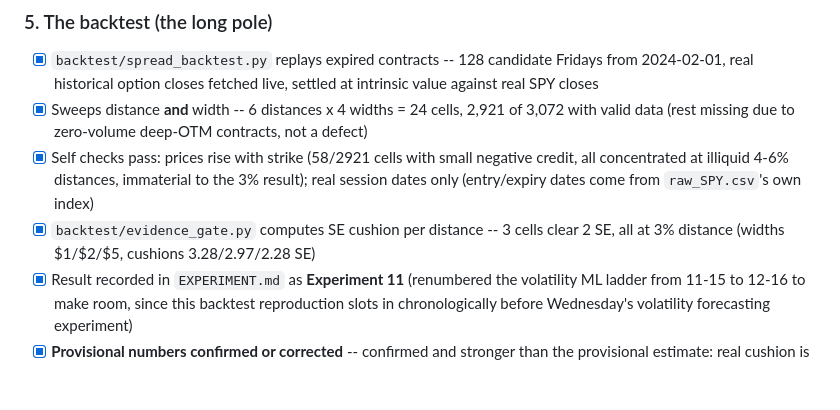
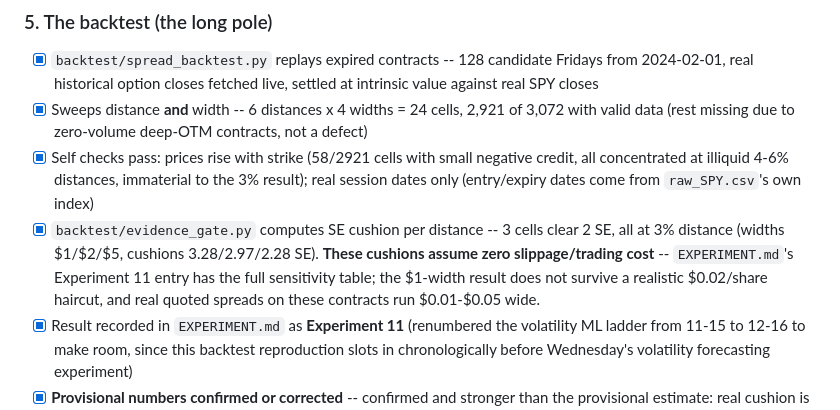
Before and after one commit to dreadf/Argus, a Markdown page: PROGRESS.md, the part around the change. GitHub-like rendering; blank space fills up the shorter version.

```diff
--- a/PROGRESS.md
+++ b/PROGRESS.md
@@ -38,7 +38,7 @@ Rules for this file, from `OPTIONS_SYSTEM_PLAN.md` Part 0C:
 - [x] `backtest/spread_backtest.py` replays expired contracts -- 128 candidate Fridays from 2024-02-01, real historical option closes fetched live, settled at intrinsic value against real SPY closes
 - [x] Sweeps distance **and** width -- 6 distances x 4 widths = 24 cells, 2,921 of 3,072 with valid data (rest missing due to zero-volume deep-OTM contracts, not a defect)
 - [x] Self checks pass: prices rise with strike (58/2921 cells with small negative credit, all concentrated at illiquid 4-6% distances, immaterial to the 3% result); real session dates only (entry/expiry dates come from `raw_SPY.csv`'s own index)
-- [x] `backtest/evidence_gate.py` computes SE cushion per distance -- 3 cells clear 2 SE, all at 3% distance (widths $1/$2/$5, cushions 3.28/2.97/2.28 SE)
+- [x] `backtest/evidence_gate.py` computes SE cushion per distance -- 3 cells clear 2 SE, all at 3% distance (widths $1/$2/$5, cushions 3.28/2.97/2.28 SE). **These cushions assume zero slippage/trading cost** -- `EXPERIMENT.md`'s Experiment 11 entry has the full sensitivity table; the $1-width result does not survive a realistic $0.02/share haircut, and real quoted spreads on these contracts run $0.01-$0.05 wide.
 - [x] Result recorded in `EXPERIMENT.md` as **Experiment 11** (renumbered the volatility ML ladder from 11-15 to 12-16 to make room, since this backtest reproduction slots in chronologically before Wednesday's volatility forecasting experiment)
 - [x] **Provisional numbers confirmed or corrected** -- confirmed and stronger than the provisional estimate: real cushion is 2.28-3.28 SE at 3% distance, versus the hand-computed provisional estimate of 1.8 SE (which was below the bar). 1% and 2% distances confirmed underpaid, matching the provisional finding.
 
```
Also changed, not shown: EXPERIMENT.md (+12 -1 lines), OPTIONS_SYSTEM_PLAN.md (+2 -0 lines).
